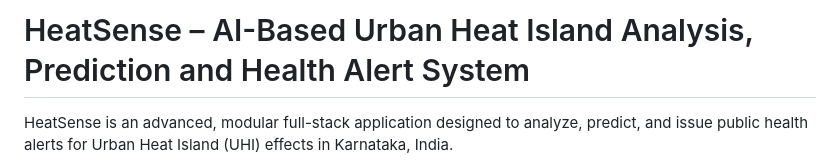
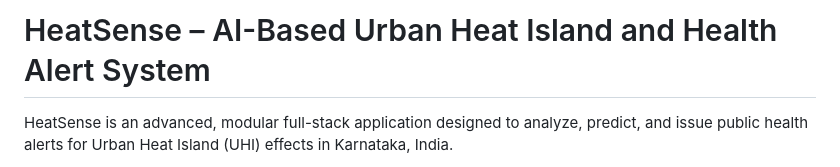
Before and after one commit to Vinisha25/HeatSense, a Markdown page: README.md, the part around the change. Rendered like a GitHub page.

```diff
--- a/README.md
+++ b/README.md
@@ -1,4 +1,4 @@
-# HeatSense – AI-Based Urban Heat Island Analysis, Prediction and Health Alert System
+# HeatSense – AI-Based Urban Heat Island and Health Alert System
 
 HeatSense is an advanced, modular full-stack application designed to analyze, predict, and issue public health alerts for Urban Heat Island (UHI) effects in Karnataka, India.
 
```
